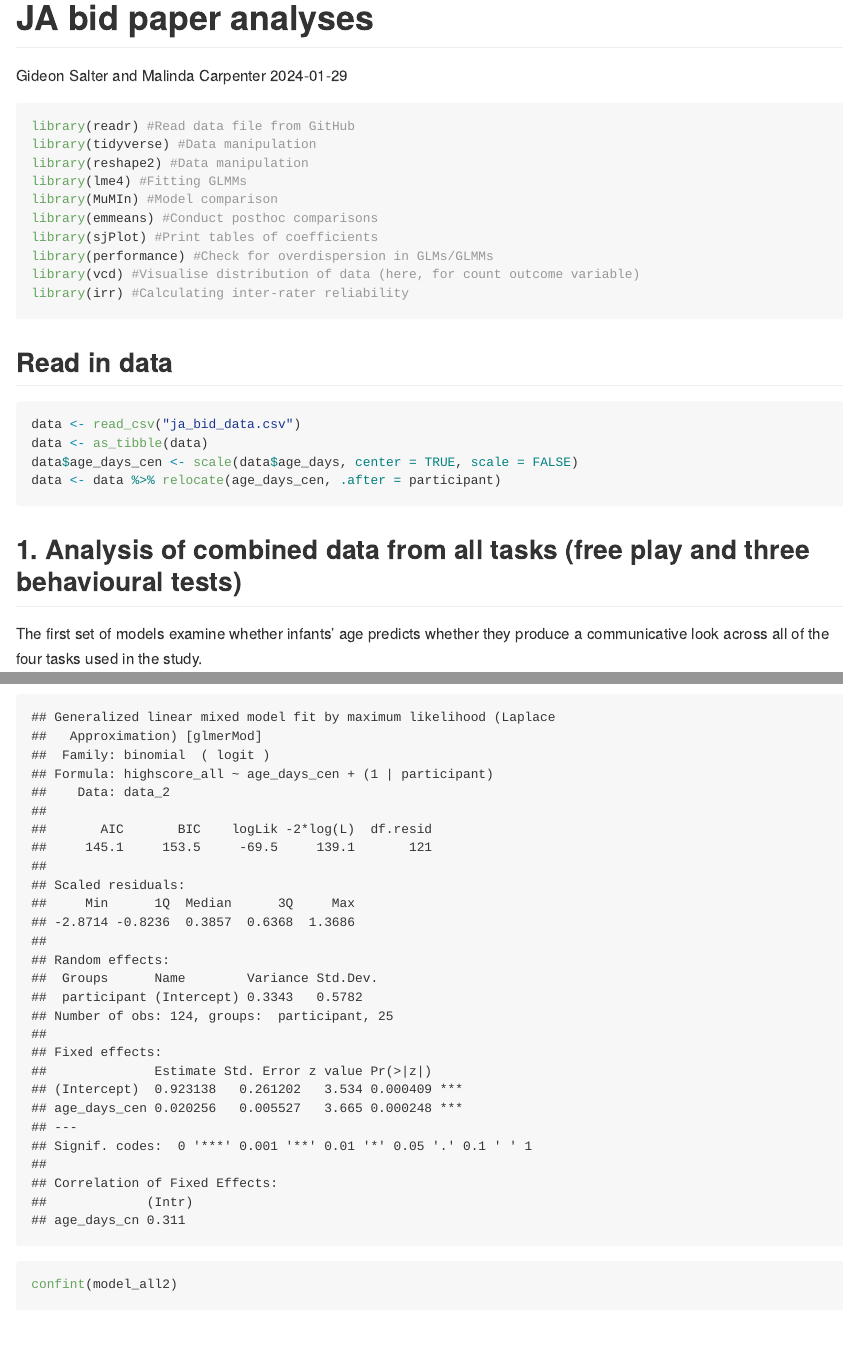
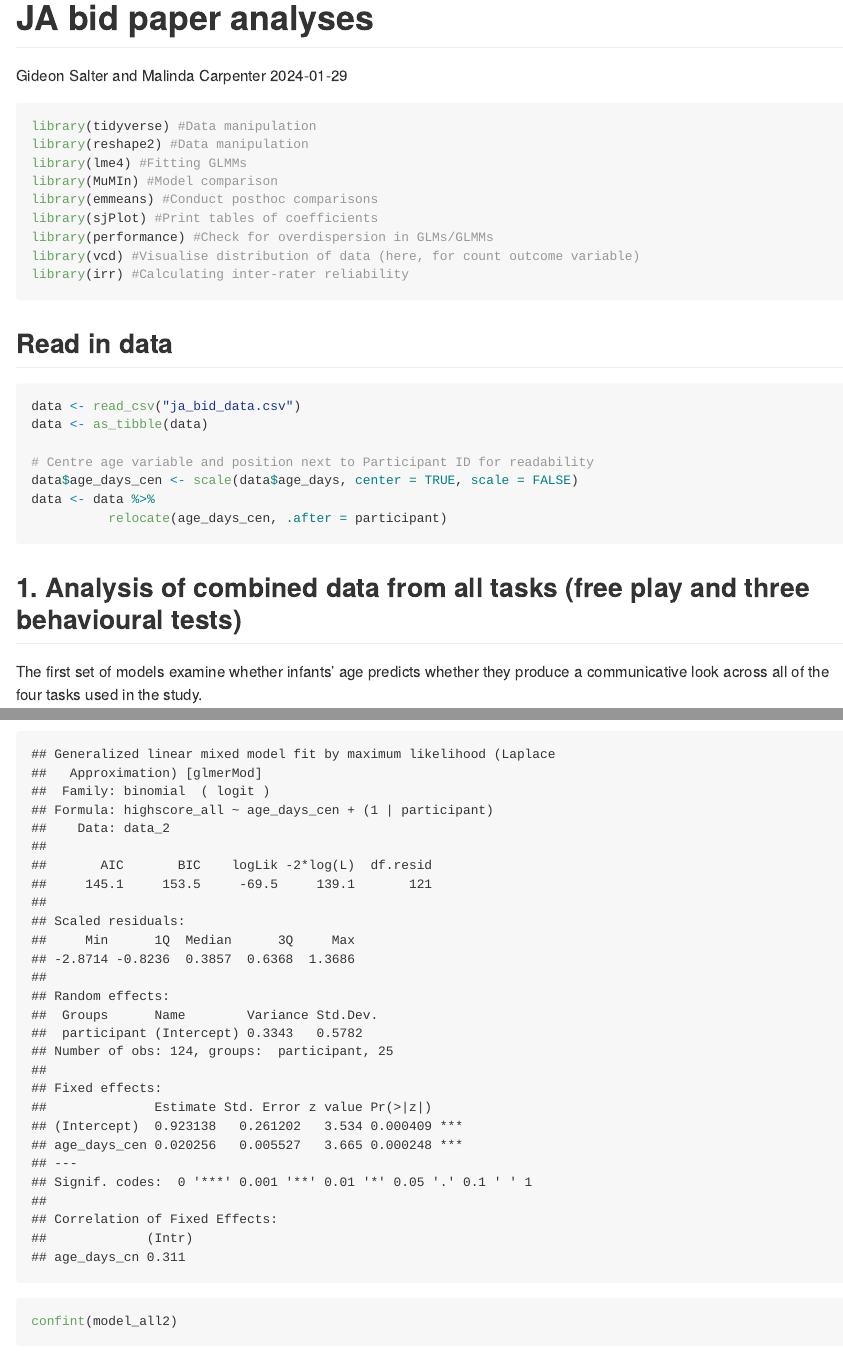
Before and after one commit to g-salter/ja_bid_study_data, an R Markdown document (ja_bid_markdown_unblinded.Rmd): the page in a window 1100 px wide, from its top, and a second part further down, joined at a grey line. Rendered offline with R 4.5, knitr and Pandoc, with nearby package versions; some code elsewhere in the file could not run offline; long lines of code are wrapped.

Commit message:
Various small QoL change
Adding comments and small code edits

````diff
--- a/ja_bid_markdown_unblinded.Rmd
+++ b/ja_bid_markdown_unblinded.Rmd
@@ -6,7 +6,6 @@ output: github_document
 ---
 
 ```{r Load packages, warning=FALSE, message=FALSE}
-library(readr) #Read data file from GitHub
 library(tidyverse) #Data manipulation
 library(reshape2) #Data manipulation
 library(lme4) #Fitting GLMMs
@@ -22,8 +21,11 @@ library(irr) #Calculating inter-rater reliability
 ```{r Read data, message=FALSE}
 data <- read_csv("ja_bid_data.csv")
 data <- as_tibble(data)
+
+# Centre age variable and position next to Participant ID for readability
 data$age_days_cen <- scale(data$age_days, center = TRUE, scale = FALSE)
-data <- data %>% relocate(age_days_cen, .after = participant)
+data <- data %>%
+          relocate(age_days_cen, .after = participant)
 
 ```
 
````
Also changed, not shown: ja_bid_markdown_unblinded.Rmd (2 more changed lines).
